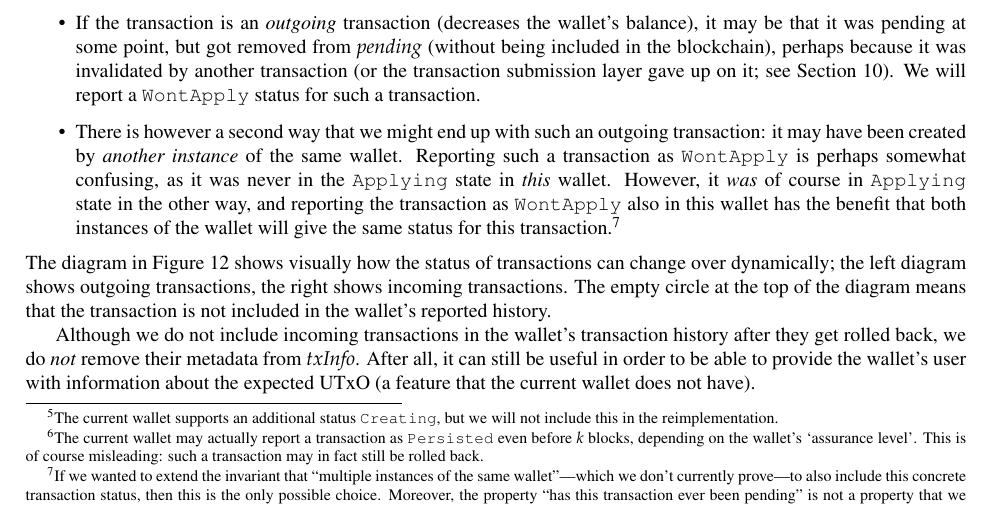
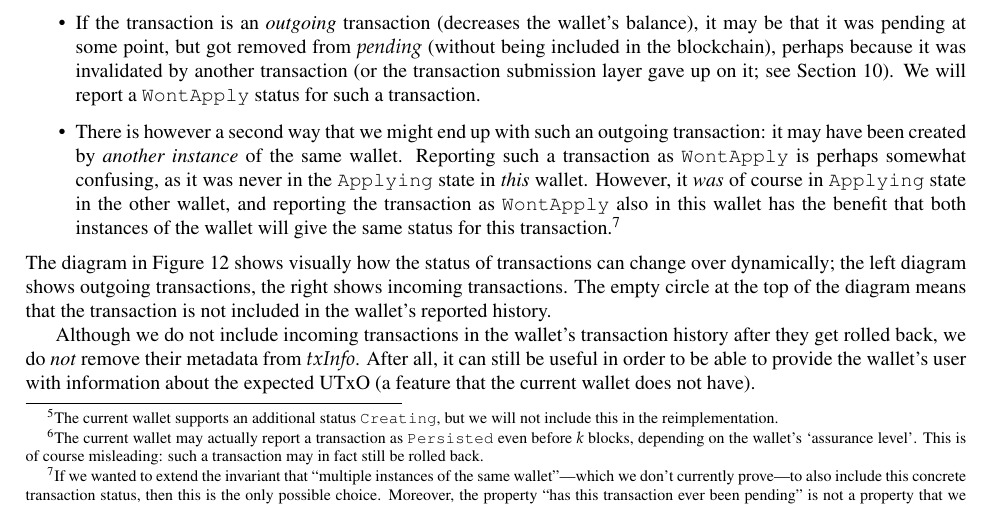
Before and after one commit to input-output-hk/cardano-wallet-legacy, a LaTeX document (docs/spec.tex): part of page 27 of 34, cut so that both start at the same text. Compiled offline with pdfLaTeX.

Commit message:
Fix typo

```diff
--- a/docs/spec.tex
+++ b/docs/spec.tex
@@ -2300,7 +2300,7 @@ outgoing transaction: it may have been created by \emph{another instance} of the
 same wallet. Reporting such a transaction as \texttt{WontApply} is perhaps
 somewhat confusing, as it was never in the \texttt{Applying} state in
 \emph{this} wallet. However, it \emph{was} of course in \texttt{Applying} state
-in the other way, and reporting the transaction as \texttt{WontApply}  also in
+in the other wallet, and reporting the transaction as \texttt{WontApply} also in
 this wallet has the benefit that both instances of the wallet will give the same
 status for this transaction.\footnote{If we wanted to extend the invariant that
 ``multiple instances of the same wallet''---which we don't currently prove---to
```
